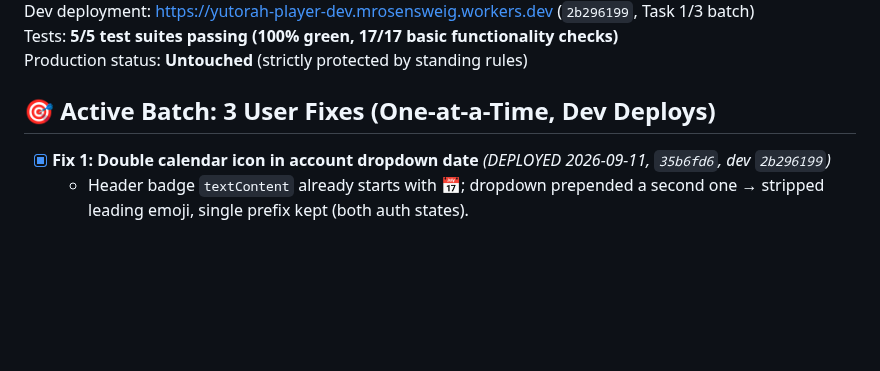
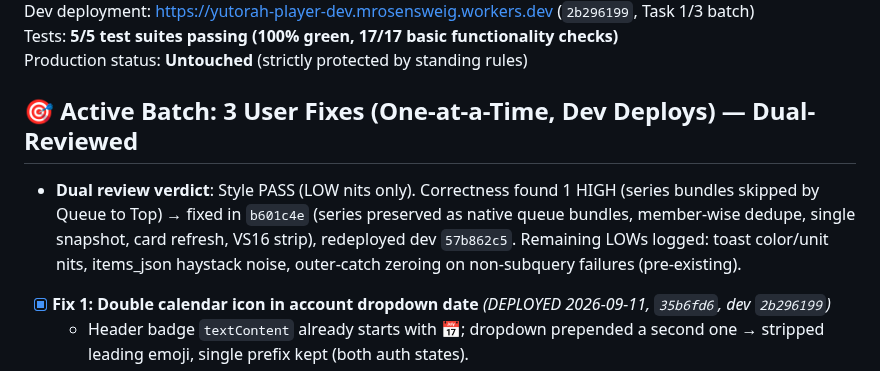
Before and after one commit to MosheRosensweig/yutorah_player, a Markdown page: CURRENTLY_WORKING_ON.md, the part around the change. GitHub-like rendering; blank space fills up the shorter version.

Commit message:
Progress sheet: dual review + hardening deployed (muse spark)
Done-by: muse-spark

```diff
--- a/CURRENTLY_WORKING_ON.md
+++ b/CURRENTLY_WORKING_ON.md
@@ -7,7 +7,8 @@ Dev deployment: [https://yutorah-player-dev.mrosensweig.workers.dev](https://yut
 Tests: **5/5 test suites passing (100% green, 17/17 basic functionality checks)**
 Production status: **Untouched** (strictly protected by standing rules)
 
-## 🎯 Active Batch: 3 User Fixes (One-at-a-Time, Dev Deploys)
+## 🎯 Active Batch: 3 User Fixes (One-at-a-Time, Dev Deploys) — Dual-Reviewed
+- **Dual review verdict**: Style PASS (LOW nits only). Correctness found 1 HIGH (series bundles skipped by Queue to Top) → fixed in `b601c4e` (series preserved as native queue bundles, member-wise dedupe, single snapshot, card refresh, VS16 strip), redeployed dev `57b862c5`. Remaining LOWs logged: toast color/unit nits, items_json haystack noise, outer-catch zeroing on non-subquery failures (pre-existing).
 - [x] **Fix 1: Double calendar icon in account dropdown date** *(DEPLOYED 2026-09-11, `35b6fd6`, dev `2b296199`)*
   - Header badge `textContent` already starts with 📅; dropdown prepended a second one → stripped leading emoji, single prefix kept (both auth states).
 - [x] **Fix 2: Playlist → top-of-queue button** *(DEPLOYED 2026-09-11, `7c422f4`, dev `c0215d06`)*
```
